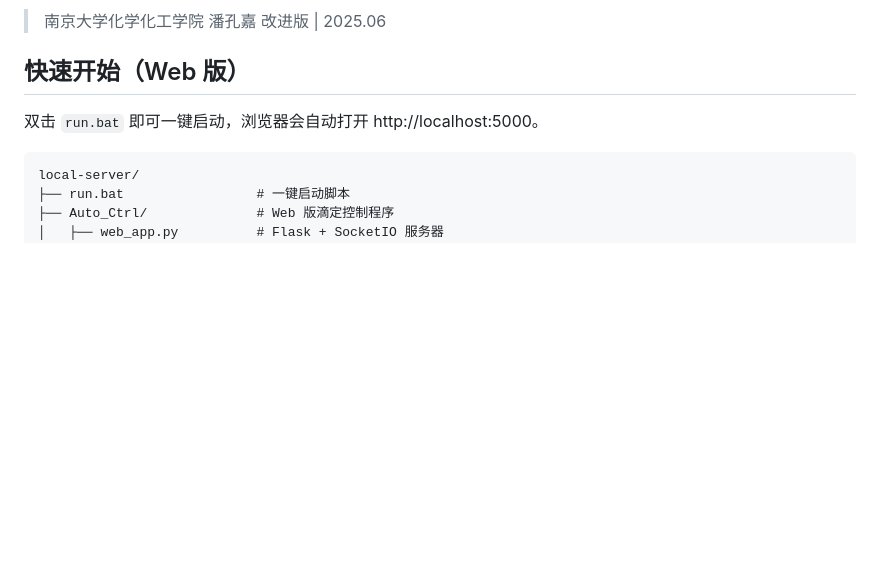
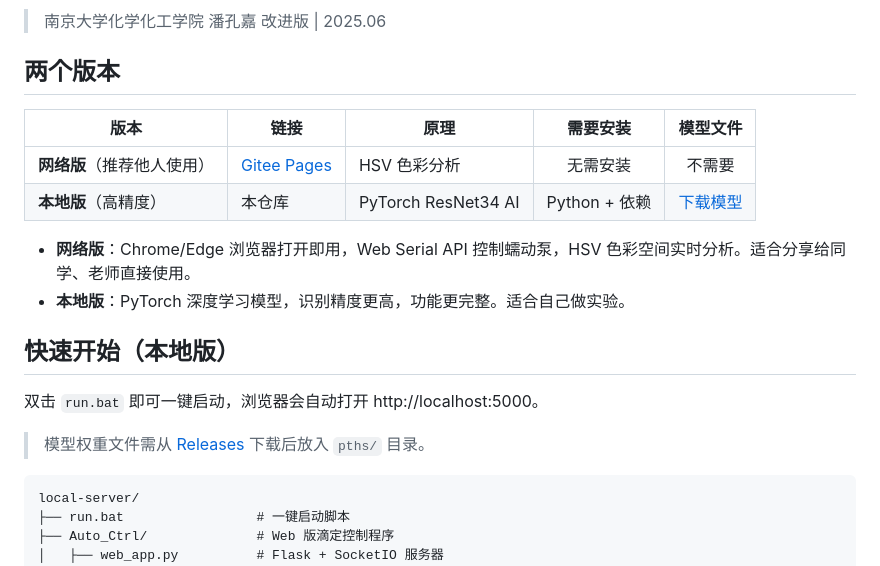
Before and after one commit to ICl3/ai-titration, a Markdown page: README.md, the part around the change. GitHub-like rendering; blank space fills up the shorter version.

Commit message:
README: add web version link and two-version comparison
- Add network version (Gitee Pages) link for easy access
- Add model download link to Releases
- Explain differences between network and local versions

````diff
--- a/README.md
+++ b/README.md
@@ -6,9 +6,21 @@
 
 > 南京大学化学化工学院 潘孔嘉 改进版 | 2025.06
 
-## 快速开始（Web 版）
+## 两个版本
+
+| 版本 | 链接 | 原理 | 需要安装 | 模型文件 |
+|------|------|------|:--:|:--:|
+| **网络版**（推荐他人使用） | [Gitee Pages](https://iodine-trichloride.gitee.io/titration-web) | HSV 色彩分析 | 无需安装 | 不需要 |
+| **本地版**（高精度） | 本仓库 | PyTorch ResNet34 AI | Python + 依赖 | [下载模型](https://gitee.com/iodine-trichloride/ai-titration/releases) |
+
+- **网络版**：Chrome/Edge 浏览器打开即用，Web Serial API 控制蠕动泵，HSV 色彩空间实时分析。适合分享给同学、老师直接使用。
+- **本地版**：PyTorch 深度学习模型，识别精度更高，功能更完整。适合自己做实验。
+
+## 快速开始（本地版）
 
 双击 `run.bat` 即可一键启动，浏览器会自动打开 http://localhost:5000。
+
+> 模型权重文件需从 [Releases](https://gitee.com/iodine-trichloride/ai-titration/releases) 下载后放入 `pths/` 目录。
 
 ```
 local-server/
````
